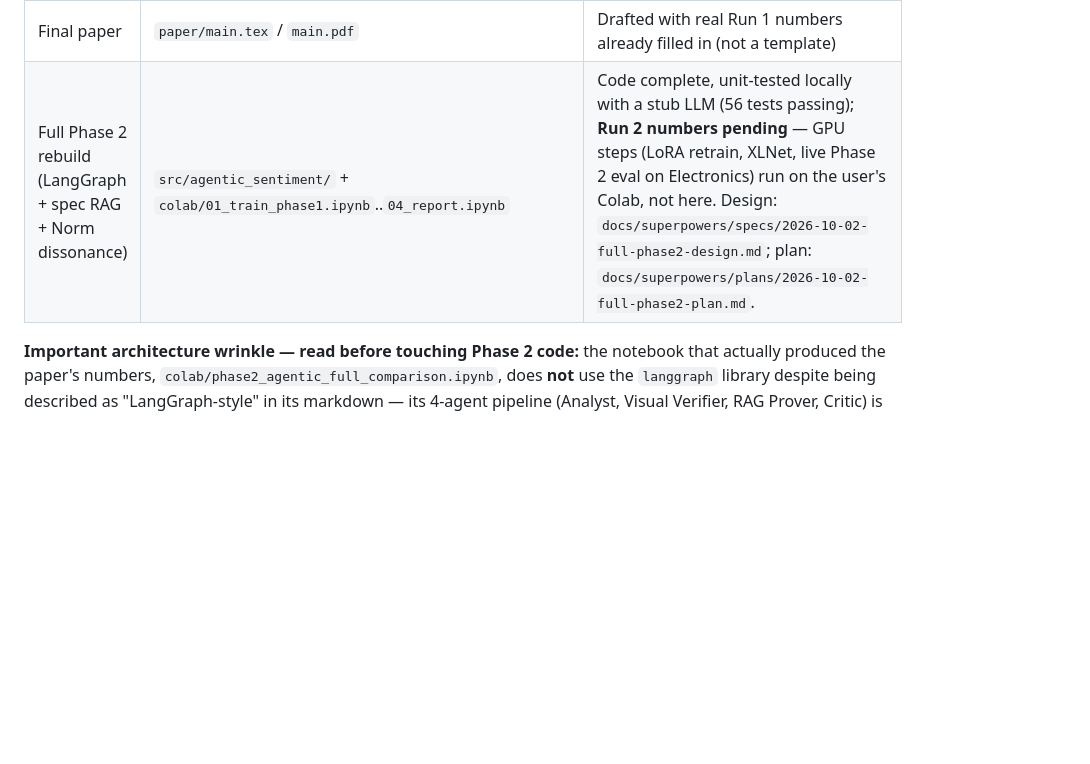
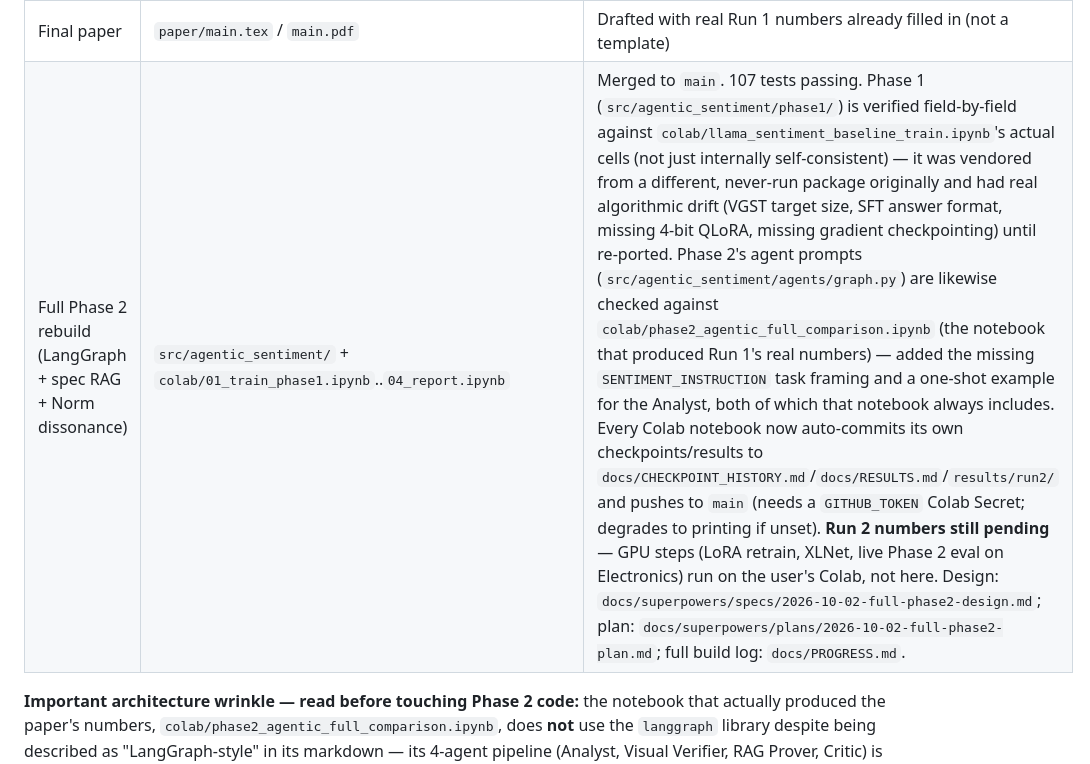
Before and after one commit to kvarun314/pes-mtech-project, a Markdown page: CLAUDE.md, the part around the change. GitHub-like rendering; blank space fills up the shorter version.

```diff
--- a/CLAUDE.md
+++ b/CLAUDE.md
@@ -47,7 +47,7 @@ greenfield:
 | Context ablation (bonus, §3.6a) | `colab/phase1_vs_phase2_amazon2023_presentation.ipynb` | Implemented: text-only vs. single enriched prompt (metadata + BLIP caption), no agent loop |
 | Small LangGraph demo | `colab/phase2_agentic_vs_phase1_amazon2023.ipynb` | Implemented as a real `langgraph.graph.StateGraph`, but as a smaller-scale demo with **toy RAG grounding** (metadata string, not real vector search) |
 | Final paper | `paper/main.tex` / `main.pdf` | Drafted with real Run 1 numbers already filled in (not a template) |
-| Full Phase 2 rebuild (LangGraph + spec RAG + Norm dissonance) | `src/agentic_sentiment/` + `colab/01_train_phase1.ipynb`..`04_report.ipynb` | Code complete, unit-tested locally with a stub LLM (56 tests passing); **Run 2 numbers pending** — GPU steps (LoRA retrain, XLNet, live Phase 2 eval on Electronics) run on the user's Colab, not here. Design: `docs/superpowers/specs/2026-10-02-full-phase2-design.md`; plan: `docs/superpowers/plans/2026-10-02-full-phase2-plan.md`. |
+| Full Phase 2 rebuild (LangGraph + spec RAG + Norm dissonance) | `src/agentic_sentiment/` + `colab/01_train_phase1.ipynb`..`04_report.ipynb` | Merged to `main`. 107 tests passing. Phase 1 (`src/agentic_sentiment/phase1/`) is verified field-by-field against `colab/llama_sentiment_baseline_train.ipynb`'s actual cells (not just internally self-consistent) — it was vendored from a different, never-run package originally and had real algorithmic drift (VGST target size, SFT answer format, missing 4-bit QLoRA, missing gradient checkpointing) until re-ported. Phase 2's agent prompts (`src/agentic_sentiment/agents/graph.py`) are likewise checked against `colab/phase2_agentic_full_comparison.ipynb` (the notebook that produced Run 1's real numbers) — added the missing `SENTIMENT_INSTRUCTION` task framing and a one-shot example for the Analyst, both of which that notebook always includes. Every Colab notebook now auto-commits its own checkpoints/results to `docs/CHECKPOINT_HISTORY.md`/`docs/RESULTS.md`/`results/run2/` and pushes to `main` (needs a `GITHUB_TOKEN` Colab Secret; degrades to printing if unset). **Run 2 numbers still pending** — GPU steps (LoRA retrain, XLNet, live Phase 2 eval on Electronics) run on the user's Colab, not here. Design: `docs/superpowers/specs/2026-10-02-full-phase2-design.md`; plan: `docs/superpowers/plans/2026-10-02-full-phase2-plan.md`; full build log: `docs/PROGRESS.md`. |
 
 **Important architecture wrinkle — read before touching Phase 2 code:** the
 notebook that actually produced the paper's numbers,
```
Also changed, not shown: docs/PROGRESS.md (+64 -0 lines).
